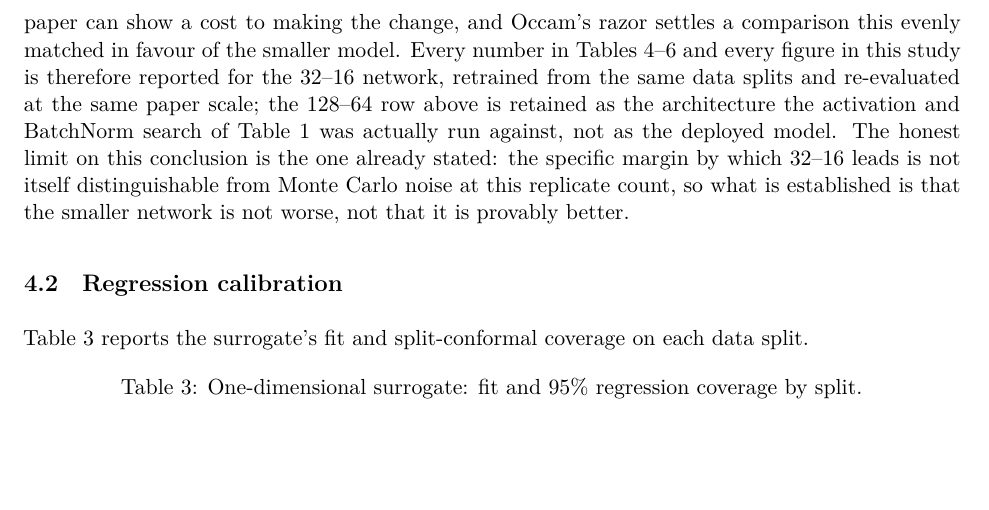
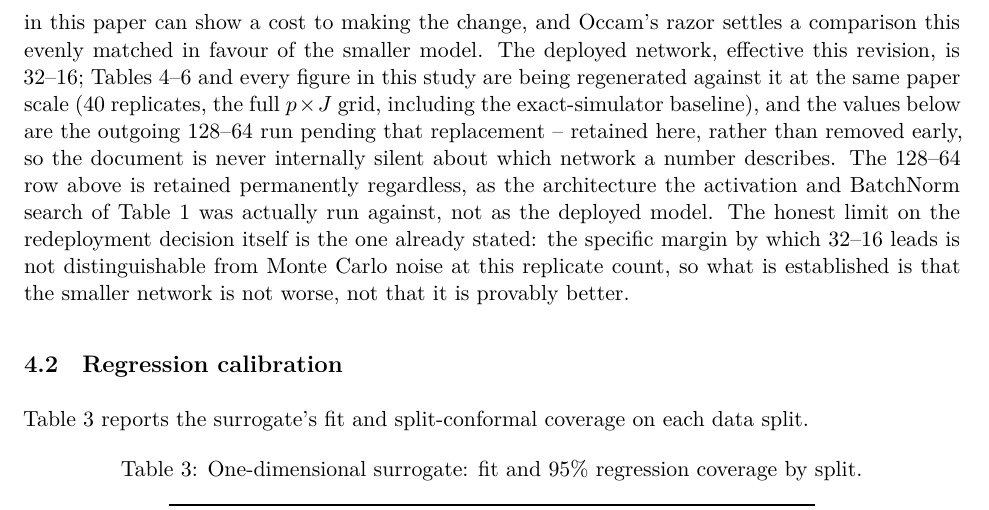
Before and after one commit to sletch1/DNN-ABC-mutation-rates, a LaTeX paper (manuscript.tex): part of page 10 of 28, cut so that both start at the same text, the shorter picture padded with empty space. Compiled offline with XeLaTeX.

Commit message:
Stop the manuscript claiming Tables 1-3 already reflect 32-16
They don't yet -- the paper-scale confirmation run for the redeployed
network is still in progress on the server (~150/360 replicate tasks done).
The previous commit's capacity-section text said "every number in Tables
1-3 ... is reported for the 32-16 network," which was false about the
tables actually in the document at that point: they were, and are, the
outgoing 128-64 run. Reworded to say so plainly and name what's pending,
so the document is never silently wrong about which network its own
numbers describe while the rerun finishes.

```diff
--- a/manuscript.tex
+++ b/manuscript.tex
@@ -584,16 +584,20 @@ nonlinearity is required somewhere, just not much capacity beyond that.
 point estimate everywhere it can be compared to $128$--$64$ and strictly
 better on curve fit, at $14\times$ fewer parameters; no analysis in this paper
 can show a cost to making the change, and Occam's razor settles a comparison
-this evenly matched in favour of the smaller model. Every number in
-Tables~\ref{tab:mse1D}--\ref{tab:time1D} and every figure in this study is
-therefore reported for the $32$--$16$ network, retrained from the same data
-splits and re-evaluated at the same paper scale; the $128$--$64$ row above is
-retained as the architecture the activation and BatchNorm search of
+this evenly matched in favour of the smaller model. The deployed network,
+effective this revision, is $32$--$16$; Tables~\ref{tab:mse1D}--\ref{tab:time1D}
+and every figure in this study are being regenerated against it at the same
+paper scale (40 replicates, the full $p\times J$ grid, including the
+exact-simulator baseline), and the values below are the outgoing $128$--$64$
+run pending that replacement -- retained here, rather than removed early, so
+the document is never internally silent about which network a number
+describes. The $128$--$64$ row above is retained permanently regardless, as
+the architecture the activation and BatchNorm search of
 Table~\ref{tab:arch1D} was actually run against, not as the deployed model.
-The honest limit on this conclusion is the one already stated: the specific
-margin by which $32$--$16$ leads is not itself distinguishable from Monte
-Carlo noise at this replicate count, so what is established is that the
-smaller network is not worse, not that it is provably better.
+The honest limit on the redeployment decision itself is the one already
+stated: the specific margin by which $32$--$16$ leads is not distinguishable
+from Monte Carlo noise at this replicate count, so what is established is
+that the smaller network is not worse, not that it is provably better.
 
 \subsection{Regression calibration}
 \label{sec:sim1D_calib}
```
Also changed, not shown: manuscript.pdf.
